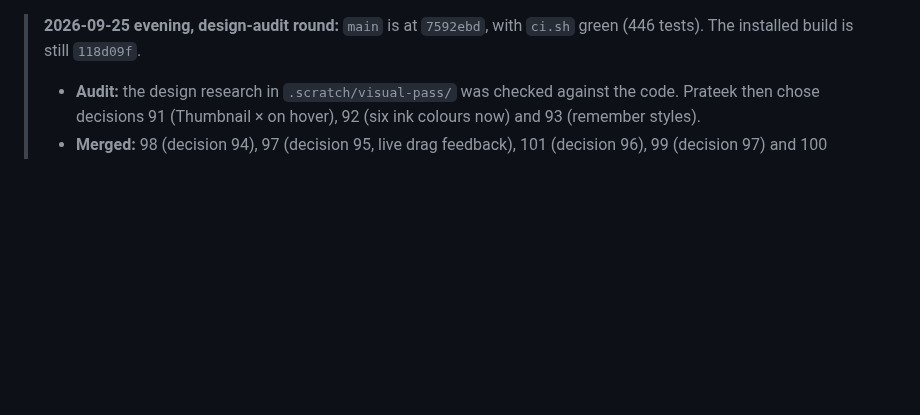
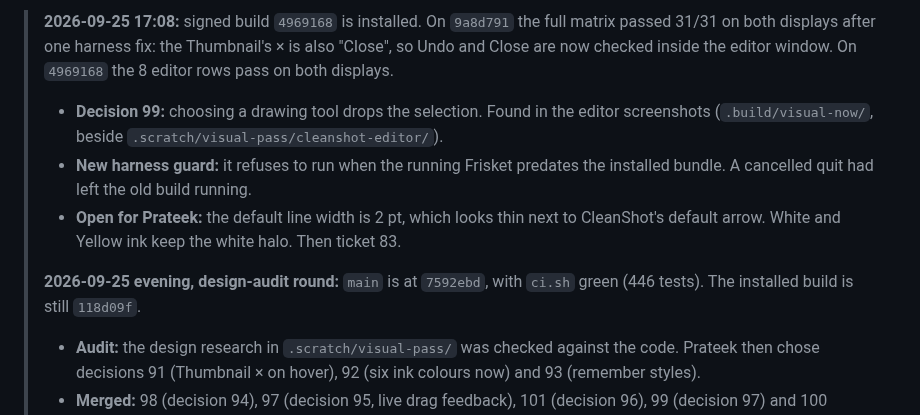
Before and after one commit to prateeksingh1092/screenshot-app, a Markdown page: Plans/2026-09-24-session-handoff.md, the part around the change. Drawn GitHub-style; blank space fills up the shorter version.

Commit message:
Handoff: 31/31 live; editor screenshots taken; decision 99.
Model: Claude Opus 5.5 (1M context), Claude Code, medium effort.

Co-Authored-By: Claude Opus 5.5 (1M context) <noreply@anthropic.com>
Claude-Session: https://claude.ai/code/session_01YSKsaWt97pLUuCqAA31j5o

```diff
--- a/Plans/2026-09-24-session-handoff.md
+++ b/Plans/2026-09-24-session-handoff.md
@@ -1,3 +1,8 @@
+> **2026-09-25 17:08:** signed build `4969168` is installed. On `9a8d791` the full matrix passed 31/31 on both displays after one harness fix: the Thumbnail's × is also "Close", so Undo and Close are now checked inside the editor window. On `4969168` the 8 editor rows pass on both displays.
+> - **Decision 99:** choosing a drawing tool drops the selection. Found in the editor screenshots (`.build/visual-now/`, beside `.scratch/visual-pass/cleanshot-editor/`).
+> - **New harness guard:** it refuses to run when the running Frisket predates the installed bundle. A cancelled quit had left the old build running.
+> - **Open for Prateek:** the default line width is 2 pt, which looks thin next to CleanShot's default arrow. White and Yellow ink keep the white halo. Then ticket 83.
+>
 > **2026-09-25 evening, design-audit round:** `main` is at `7592ebd`, with `ci.sh` green (446 tests). The installed build is still `118d09f`.
 > - **Audit:** the design research in `.scratch/visual-pass/` was checked against the code. Prateek then chose decisions 91 (Thumbnail × on hover), 92 (six ink colours now) and 93 (remember styles).
 > - **Merged:** 98 (decision 94), 97 (decision 95, live drag feedback), 101 (decision 96), 99 (decision 97) and 100 (decision 98, which also adds the label corner handle and the reopened onboarding's Close).
```
